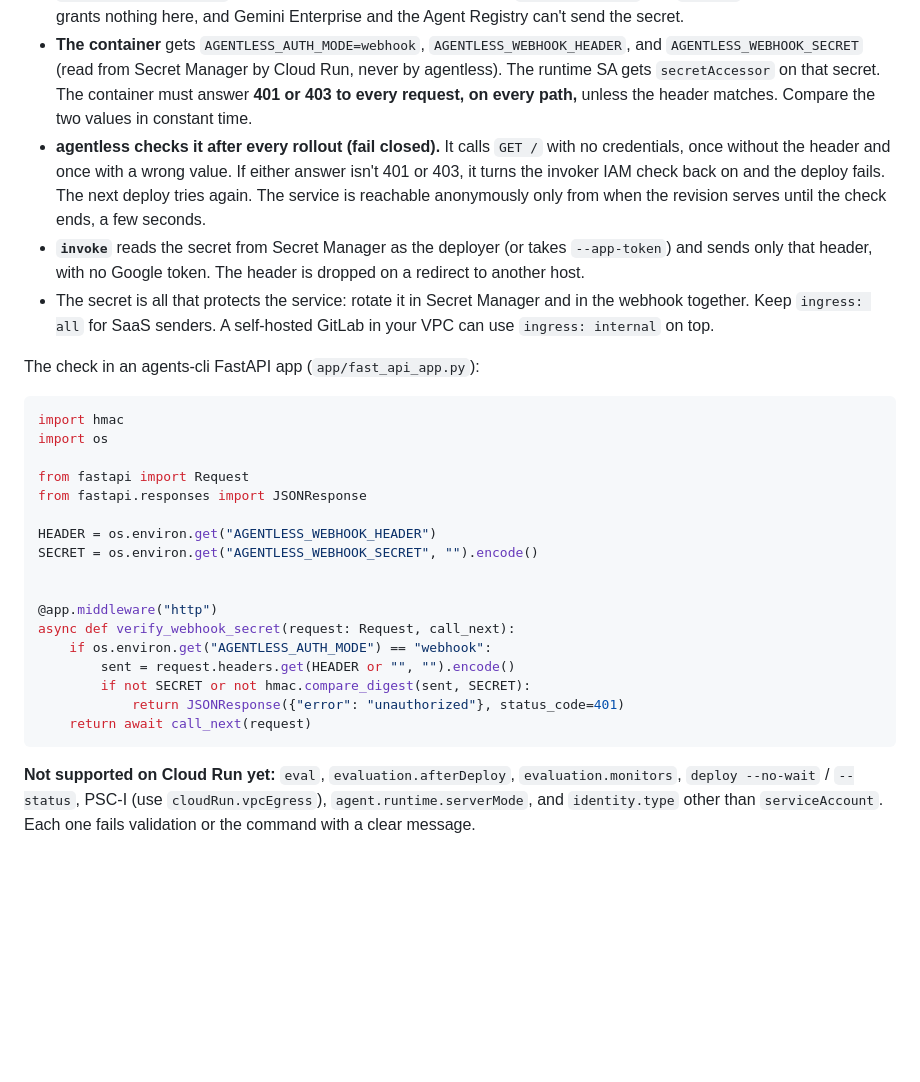
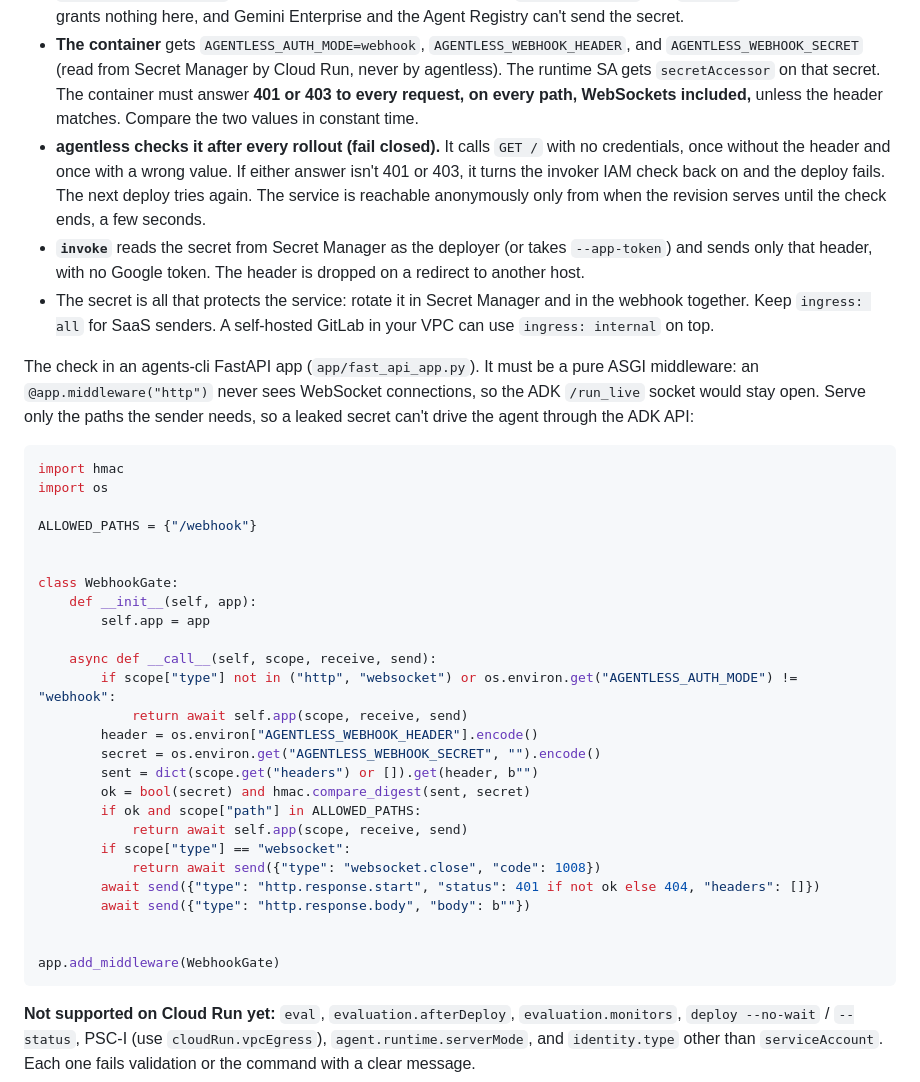
Before and after one commit to Aymen2518/agentless, a Markdown page: README.md, the part around the change. Drawn GitHub-style; blank space fills up the shorter version.

Commit message:
docs(cloud-run): webhook gate as a pure ASGI middleware that covers WebSockets

````diff
--- a/README.md
+++ b/README.md
@@ -618,7 +618,7 @@ cloudRun:
   are rejected: IAM grants nothing here, and Gemini Enterprise and the Agent Registry can't send the secret.
 - **The container** gets `AGENTLESS_AUTH_MODE=webhook`, `AGENTLESS_WEBHOOK_HEADER`, and `AGENTLESS_WEBHOOK_SECRET`
   (read from Secret Manager by Cloud Run, never by agentless). The runtime SA gets `secretAccessor` on that secret.
-  The container must answer **401 or 403 to every request, on every path,** unless the header matches. Compare the
+  The container must answer **401 or 403 to every request, on every path, WebSockets included,** unless the header matches. Compare the
   two values in constant time.
 - **agentless checks it after every rollout (fail closed).** It calls `GET /` with no credentials, once without the
   header and once with a wrong value. If either answer isn't 401 or 403, it turns the invoker IAM check back on and
@@ -629,26 +629,37 @@ cloudRun:
 - The secret is all that protects the service: rotate it in Secret Manager and in the webhook together. Keep
   `ingress: all` for SaaS senders. A self-hosted GitLab in your VPC can use `ingress: internal` on top.
 
-The check in an agents-cli FastAPI app (`app/fast_api_app.py`):
+The check in an agents-cli FastAPI app (`app/fast_api_app.py`). It must be a pure ASGI middleware: an
+`@app.middleware("http")` never sees WebSocket connections, so the ADK `/run_live` socket would stay open. Serve
+only the paths the sender needs, so a leaked secret can't drive the agent through the ADK API:
 
 ```python
 import hmac
 import os
 
-from fastapi import Request
-from fastapi.responses import JSONResponse
-
-HEADER = os.environ.get("AGENTLESS_WEBHOOK_HEADER")
-SECRET = os.environ.get("AGENTLESS_WEBHOOK_SECRET", "").encode()
+ALLOWED_PATHS = {"/webhook"}
 
 
-@app.middleware("http")
-async def verify_webhook_secret(request: Request, call_next):
-    if os.environ.get("AGENTLESS_AUTH_MODE") == "webhook":
-        sent = request.headers.get(HEADER or "", "").encode()
-        if not SECRET or not hmac.compare_digest(sent, SECRET):
-            return JSONResponse({"error": "unauthorized"}, status_code=401)
-    return await call_next(request)
+class WebhookGate:
+    def __init__(self, app):
+        self.app = app
+
+    async def __call__(self, scope, receive, send):
+        if scope["type"] not in ("http", "websocket") or os.environ.get("AGENTLESS_AUTH_MODE") != "webhook":
+            return await self.app(scope, receive, send)
+        header = os.environ["AGENTLESS_WEBHOOK_HEADER"].encode()
+        secret = os.environ.get("AGENTLESS_WEBHOOK_SECRET", "").encode()
+        sent = dict(scope.get("headers") or []).get(header, b"")
+        ok = bool(secret) and hmac.compare_digest(sent, secret)
+        if ok and scope["path"] in ALLOWED_PATHS:
+            return await self.app(scope, receive, send)
+        if scope["type"] == "websocket":
+            return await send({"type": "websocket.close", "code": 1008})
+        await send({"type": "http.response.start", "status": 401 if not ok else 404, "headers": []})
+        await send({"type": "http.response.body", "body": b""})
+
+
+app.add_middleware(WebhookGate)
 ```
 
 **Not supported on Cloud Run yet:** `eval`, `evaluation.afterDeploy`, `evaluation.monitors`, `deploy --no-wait` /
````
